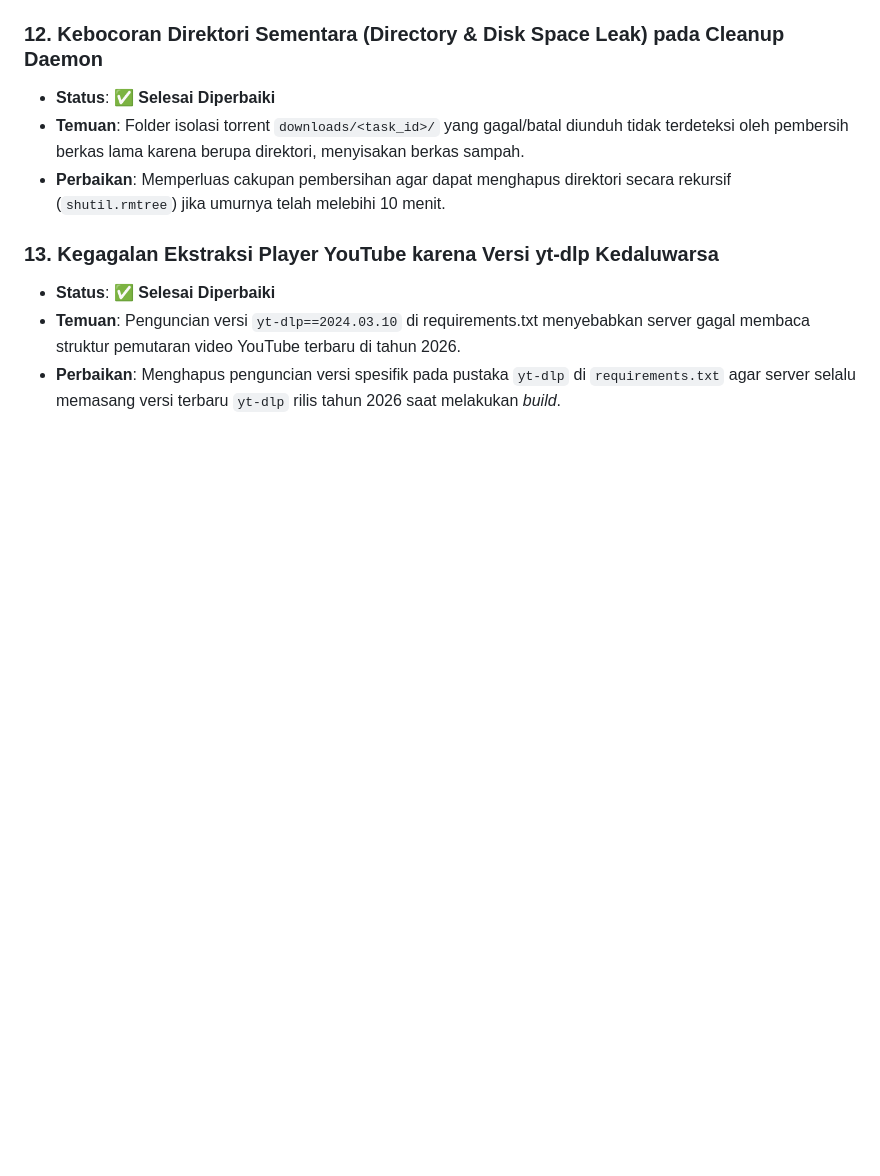
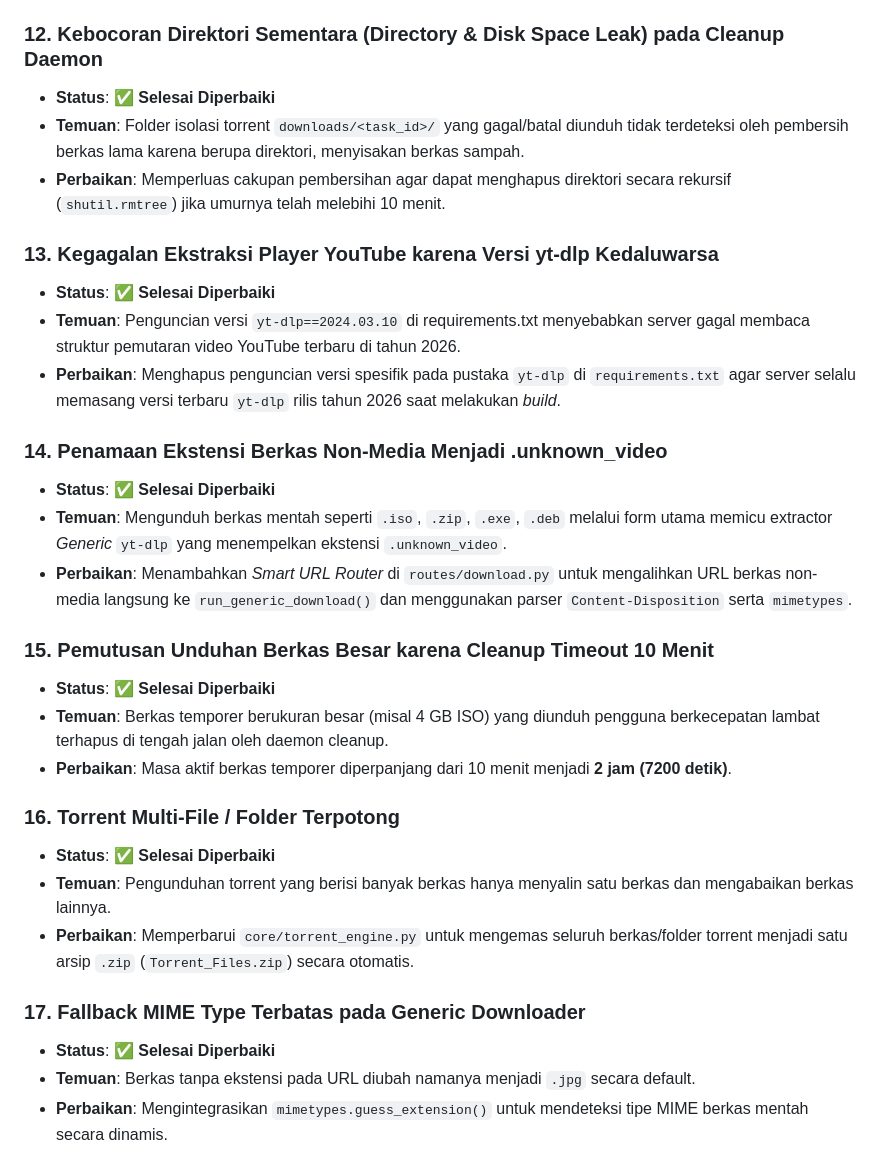
Before and after one commit to TeknoGenX/omniget, a Markdown page: docs/bug_analysis_summary.md, the part around the change. Drawn GitHub-style; blank space fills up the shorter version.

Commit message:
docs: update bug_analysis_summary.md with newly fixed bugs 14-17

```diff
--- a/docs/bug_analysis_summary.md
+++ b/docs/bug_analysis_summary.md
@@ -76,3 +76,23 @@ Aplikasi Anda kini sudah berada dalam kondisi yang sangat aman, stabil, dan siap
 * **Status**: ✅ **Selesai Diperbaiki**
 * **Temuan**: Penguncian versi `yt-dlp==2024.03.10` di requirements.txt menyebabkan server gagal membaca struktur pemutaran video YouTube terbaru di tahun 2026.
 * **Perbaikan**: Menghapus penguncian versi spesifik pada pustaka `yt-dlp` di `requirements.txt` agar server selalu memasang versi terbaru `yt-dlp` rilis tahun 2026 saat melakukan *build*.
+
+### 14. Penamaan Ekstensi Berkas Non-Media Menjadi .unknown_video
+* **Status**: ✅ **Selesai Diperbaiki**
+* **Temuan**: Mengunduh berkas mentah seperti `.iso`, `.zip`, `.exe`, `.deb` melalui form utama memicu extractor *Generic* `yt-dlp` yang menempelkan ekstensi `.unknown_video`.
+* **Perbaikan**: Menambahkan *Smart URL Router* di `routes/download.py` untuk mengalihkan URL berkas non-media langsung ke `run_generic_download()` dan menggunakan parser `Content-Disposition` serta `mimetypes`.
+
+### 15. Pemutusan Unduhan Berkas Besar karena Cleanup Timeout 10 Menit
+* **Status**: ✅ **Selesai Diperbaiki**
+* **Temuan**: Berkas temporer berukuran besar (misal 4 GB ISO) yang diunduh pengguna berkecepatan lambat terhapus di tengah jalan oleh daemon cleanup.
+* **Perbaikan**: Masa aktif berkas temporer diperpanjang dari 10 menit menjadi **2 jam (7200 detik)**.
+
+### 16. Torrent Multi-File / Folder Terpotong
+* **Status**: ✅ **Selesai Diperbaiki**
+* **Temuan**: Pengunduhan torrent yang berisi banyak berkas hanya menyalin satu berkas dan mengabaikan berkas lainnya.
+* **Perbaikan**: Memperbarui `core/torrent_engine.py` untuk mengemas seluruh berkas/folder torrent menjadi satu arsip `.zip` (`Torrent_Files.zip`) secara otomatis.
+
+### 17. Fallback MIME Type Terbatas pada Generic Downloader
+* **Status**: ✅ **Selesai Diperbaiki**
+* **Temuan**: Berkas tanpa ekstensi pada URL diubah namanya menjadi `.jpg` secara default.
+* **Perbaikan**: Mengintegrasikan `mimetypes.guess_extension()` untuk mendeteksi tipe MIME berkas mentah secara dinamis.
```
Also changed, not shown: omniget/docs/bug_analysis_summary.md (+20 -0 lines).
